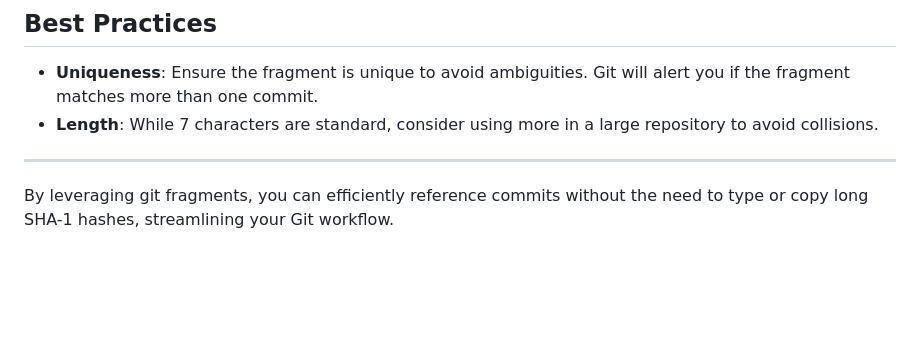
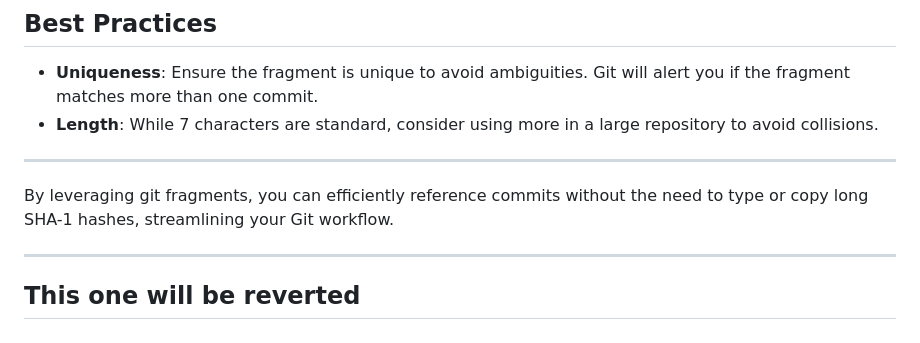
Before and after one commit to BorisDemay/github-bootcamp, a Markdown page: slides.md, the part around the change. Drawn GitHub-style; blank space fills up the shorter version.

Commit message:
this one will be reverted

```diff
--- a/slides.md
+++ b/slides.md
@@ -264,3 +264,7 @@ Here's how to use git fragments in various Git operations:
 ---
 
 By leveraging git fragments, you can efficiently reference commits without the need to type or copy long SHA-1 hashes, streamlining your Git workflow.
+
+---
+
+## This one will be reverted
```
